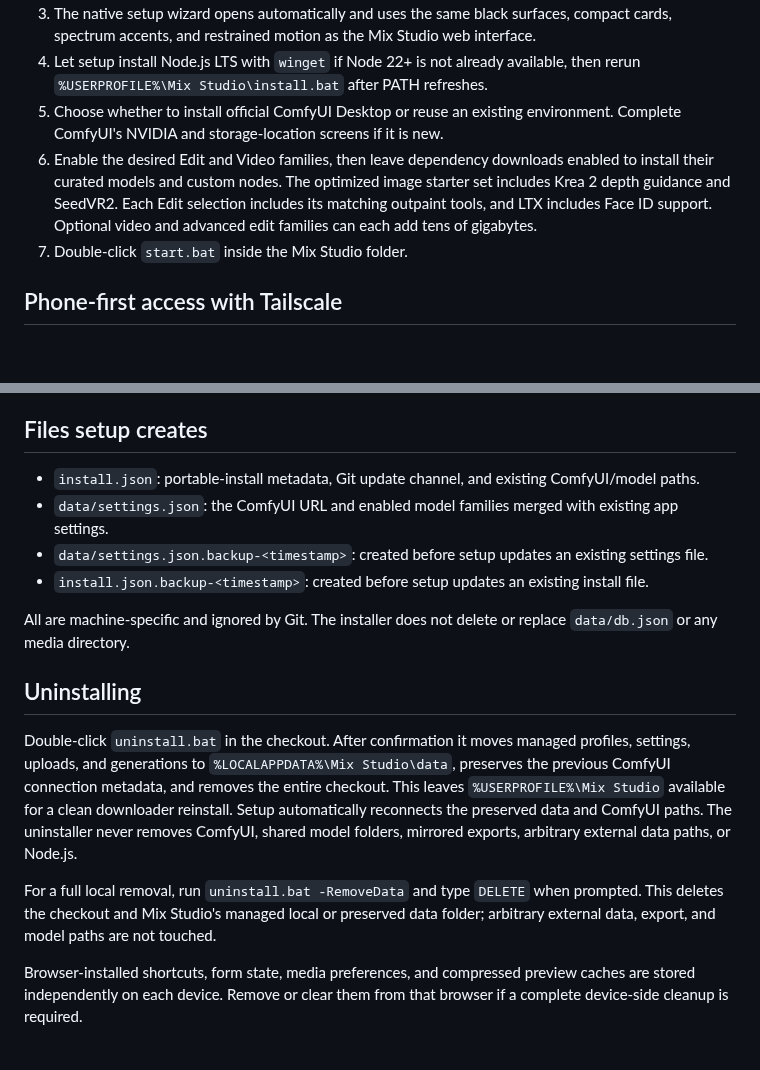
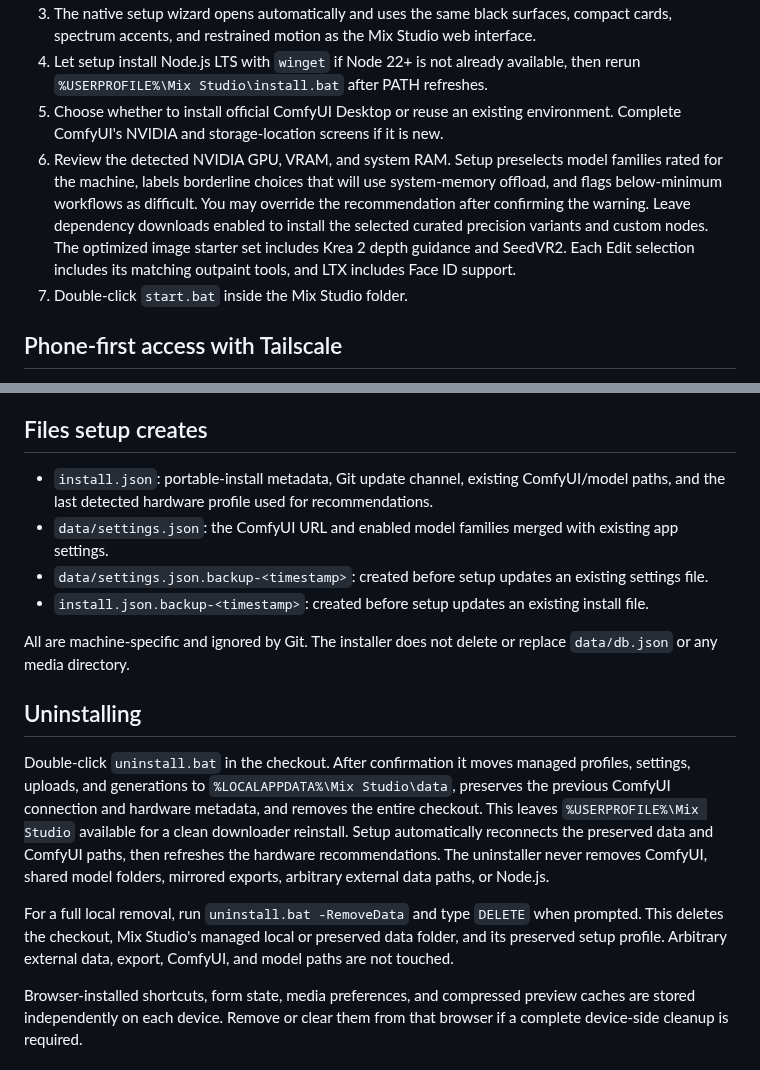
Before and after one commit to BlackMixture/Mix-Studio, a Markdown page: docs/portable-install.md, 2 parts joined by grey strips. Drawn GitHub-style; blank space fills up the shorter version.

```diff
--- a/docs/portable-install.md
+++ b/docs/portable-install.md
@@ -11,7 +11,7 @@ The guided bootstrap supports both a clean Windows machine and an existing Comfy
 3. The native setup wizard opens automatically and uses the same black surfaces, compact cards, spectrum accents, and restrained motion as the Mix Studio web interface.
 4. Let setup install Node.js LTS with `winget` if Node 22+ is not already available, then rerun `%USERPROFILE%\Mix Studio\install.bat` after PATH refreshes.
 5. Choose whether to install official ComfyUI Desktop or reuse an existing environment. Complete ComfyUI's NVIDIA and storage-location screens if it is new.
-6. Enable the desired Edit and Video families, then leave dependency downloads enabled to install their curated models and custom nodes. The optimized image starter set includes Krea 2 depth guidance and SeedVR2. Each Edit selection includes its matching outpaint tools, and LTX includes Face ID support. Optional video and advanced edit families can each add tens of gigabytes.
+6. Review the detected NVIDIA GPU, VRAM, and system RAM. Setup preselects model families rated for the machine, labels borderline choices that will use system-memory offload, and flags below-minimum workflows as difficult. You may override the recommendation after confirming the warning. Leave dependency downloads enabled to install the selected curated precision variants and custom nodes. The optimized image starter set includes Krea 2 depth guidance and SeedVR2. Each Edit selection includes its matching outpaint tools, and LTX includes Face ID support.
 7. Double-click `start.bat` inside the Mix Studio folder.
 
 ## Phone-first access with Tailscale
@@ -29,7 +29,7 @@ The installer is intentionally idempotent: rerunning it reads existing values, p
 
 ## Files setup creates
 
-- `install.json`: portable-install metadata, Git update channel, and existing ComfyUI/model paths.
+- `install.json`: portable-install metadata, Git update channel, existing ComfyUI/model paths, and the last detected hardware profile used for recommendations.
 - `data/settings.json`: the ComfyUI URL and enabled model families merged with existing app settings.
 - `data/settings.json.backup-<timestamp>`: created before setup updates an existing settings file.
 - `install.json.backup-<timestamp>`: created before setup updates an existing install file.
@@ -38,9 +38,9 @@ All are machine-specific and ignored by Git. The installer does not delete or re
 
 ## Uninstalling
 
-Double-click `uninstall.bat` in the checkout. After confirmation it moves managed profiles, settings, uploads, and generations to `%LOCALAPPDATA%\Mix Studio\data`, preserves the previous ComfyUI connection metadata, and removes the entire checkout. This leaves `%USERPROFILE%\Mix Studio` available for a clean downloader reinstall. Setup automatically reconnects the preserved data and ComfyUI paths. The uninstaller never removes ComfyUI, shared model folders, mirrored exports, arbitrary external data paths, or Node.js.
+Double-click `uninstall.bat` in the checkout. After confirmation it moves managed profiles, settings, uploads, and generations to `%LOCALAPPDATA%\Mix Studio\data`, preserves the previous ComfyUI connection and hardware metadata, and removes the entire checkout. This leaves `%USERPROFILE%\Mix Studio` available for a clean downloader reinstall. Setup automatically reconnects the preserved data and ComfyUI paths, then refreshes the hardware recommendations. The uninstaller never removes ComfyUI, shared model folders, mirrored exports, arbitrary external data paths, or Node.js.
 
-For a full local removal, run `uninstall.bat -RemoveData` and type `DELETE` when prompted. This deletes the checkout and Mix Studio's managed local or preserved data folder; arbitrary external data, export, and model paths are not touched.
+For a full local removal, run `uninstall.bat -RemoveData` and type `DELETE` when prompted. This deletes the checkout, Mix Studio's managed local or preserved data folder, and its preserved setup profile. Arbitrary external data, export, ComfyUI, and model paths are not touched.
 
 Browser-installed shortcuts, form state, media preferences, and compressed preview caches are stored independently on each device. Remove or clear them from that browser if a complete device-side cleanup is required.
 
```
Also changed, not shown: README.md (+3 -3 lines), docs/download/mix-studio-region.png, 7 other files.
